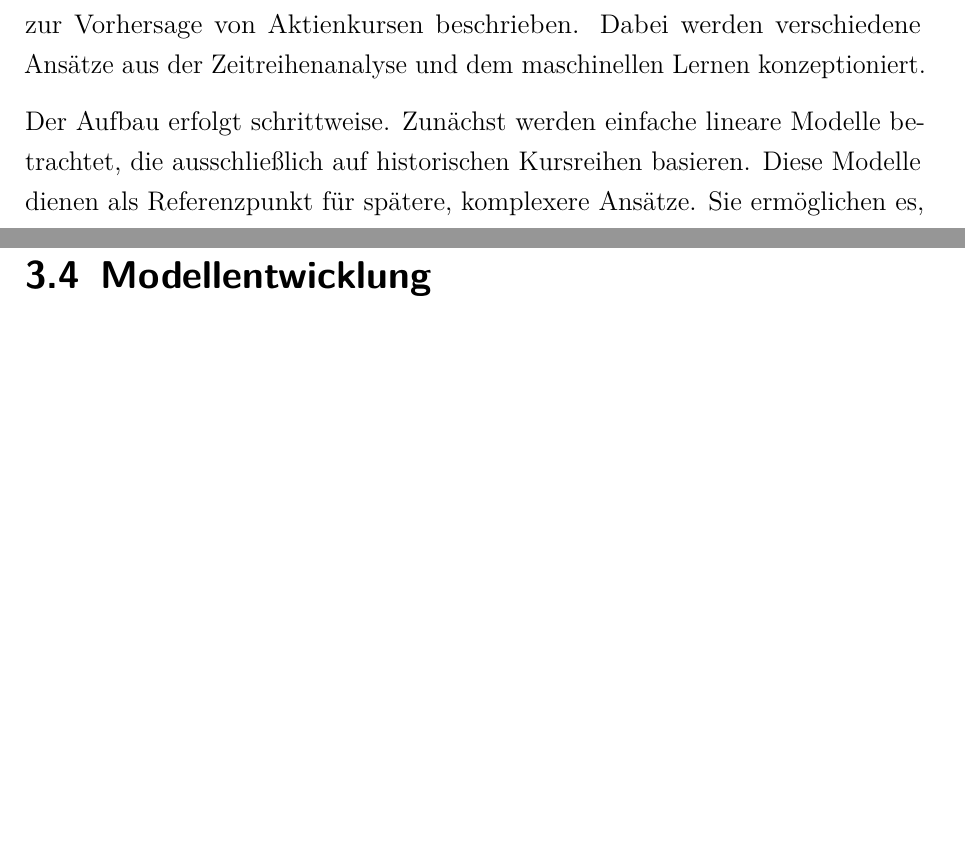
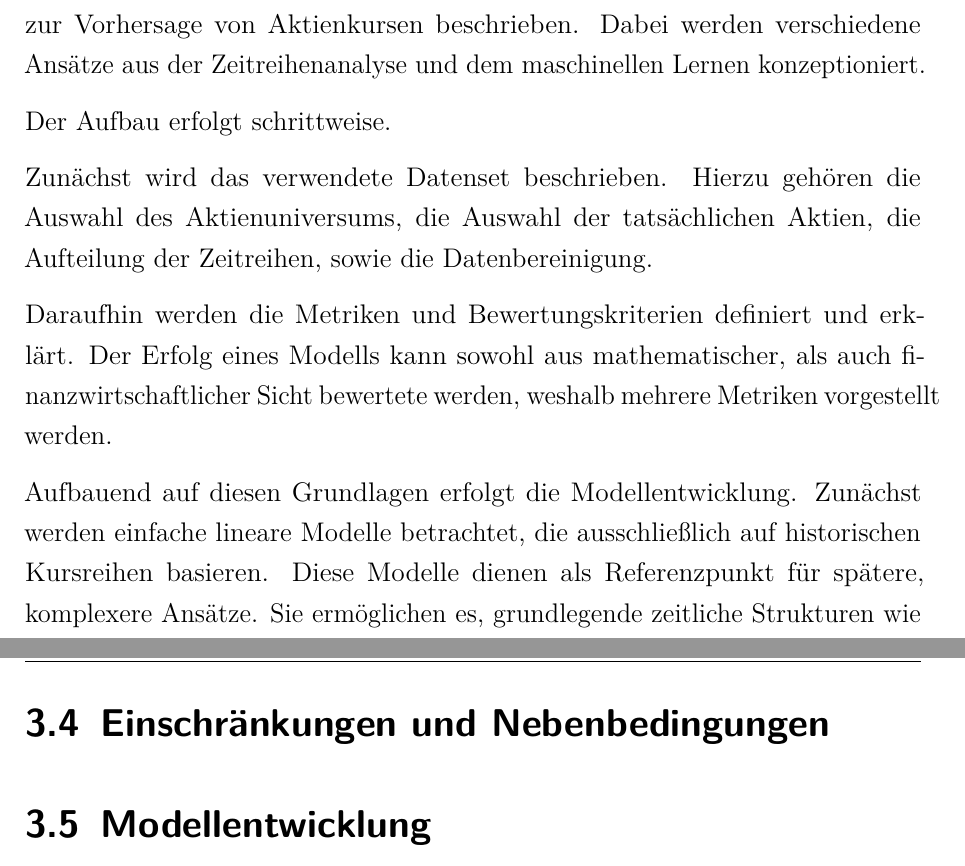
Before and after one commit to MaxKatze/Stock_Predictor, a LaTeX thesis (Studienarbeit/Studienarbeit.tex, which reads Studienarbeit/Inhalt/04_Inhalt/3Konzeption.tex): two parts of pages 15 and 23 of 28 before the commit and two parts of pages 15 and 24 of 28 after it, joined at a grey line, cut so that both start at the same text, the shorter picture padded with empty space. Compiled offline with pdfLaTeX.

Commit message:
3.1Überblick

```diff
--- a/Studienarbeit/Inhalt/04_Inhalt/3Konzeption.tex
+++ b/Studienarbeit/Inhalt/04_Inhalt/3Konzeption.tex
@@ -3,7 +3,14 @@
 
 In diesem Kapitel wird die Entwicklung der in dieser Arbeit verwendeten Modelle zur Vorhersage von Aktienkursen beschrieben. Dabei werden verschiedene Ansätze aus der Zeitreihenanalyse und dem maschinellen Lernen konzeptioniert.
 
-Der Aufbau erfolgt schrittweise. Zunächst werden einfache lineare Modelle betrachtet, die ausschließlich auf historischen Kursreihen basieren. Diese Modelle dienen als Referenzpunkt für spätere, komplexere Ansätze. Sie ermöglichen es, grundlegende zeitliche Strukturen wie Trends oder Autokorrelationen in den Daten zu untersuchen.
+Der Aufbau erfolgt schrittweise.
+
+Zunächst wird das verwendete Datenset beschrieben. Hierzu gehören die Auswahl des Aktienuniversums, die Auswahl der tatsächlichen Aktien, die Aufteilung der Zeitreihen, sowie die Datenbereinigung.
+
+Daraufhin werden die Metriken und Bewertungskriterien definiert und erklärt. Der Erfolg eines Modells kann sowohl aus mathematischer, als auch finanzwirtschaftlicher Sicht bewertete werden, weshalb mehrere Metriken vorgestellt werden.
+
+
+Aufbauend auf diesen Grundlagen erfolgt die Modellentwicklung. Zunächst werden einfache lineare Modelle betrachtet, die ausschließlich auf historischen Kursreihen basieren. Diese Modelle dienen als Referenzpunkt für spätere, komplexere Ansätze. Sie ermöglichen es, grundlegende zeitliche Strukturen wie Trends oder Autokorrelationen in den Daten zu untersuchen.
 
 Anschließend wird untersucht, ob sich Informationen aus mehreren Aktien gleichzeitig nutzen lassen. Unternehmen innerhalb eines Marktes weisen häufig gemeinsame Bewegungen auf, beispielsweise durch Zusammenhänge oder Geschäftssektoren. Daher wird eine Korrelationsstruktur zwischen den betrachteten Aktien berechnet und als zusätzliches Merkmal für weitere Modelle verwendet.
 
@@ -197,7 +204,7 @@ MDD = \max_{t} \frac{Peak_t - Value_t}{Peak_t}.
 
 Ein niedriger Maximum Drawdown zeigt, dass die Strategie relativ robust gegenüber großen Verlusten ist.
 
-
+\section{Einschränkungen und Nebenbedingungen}
 \section{Modellentwicklung}\label{entwicklung}
 \subsection{Lineare Modelle} % ARIMA, GARCH, moving average, lineare Reggression
 \subsection{Korrelationsmatrix} % Unternehmenskorrelation
```
Also changed, not shown: Studienarbeit/Studienarbeit.pdf, Studienarbeit/Inhalt/04_Inhalt/3Konzeption.tex (8 more changed lines).
